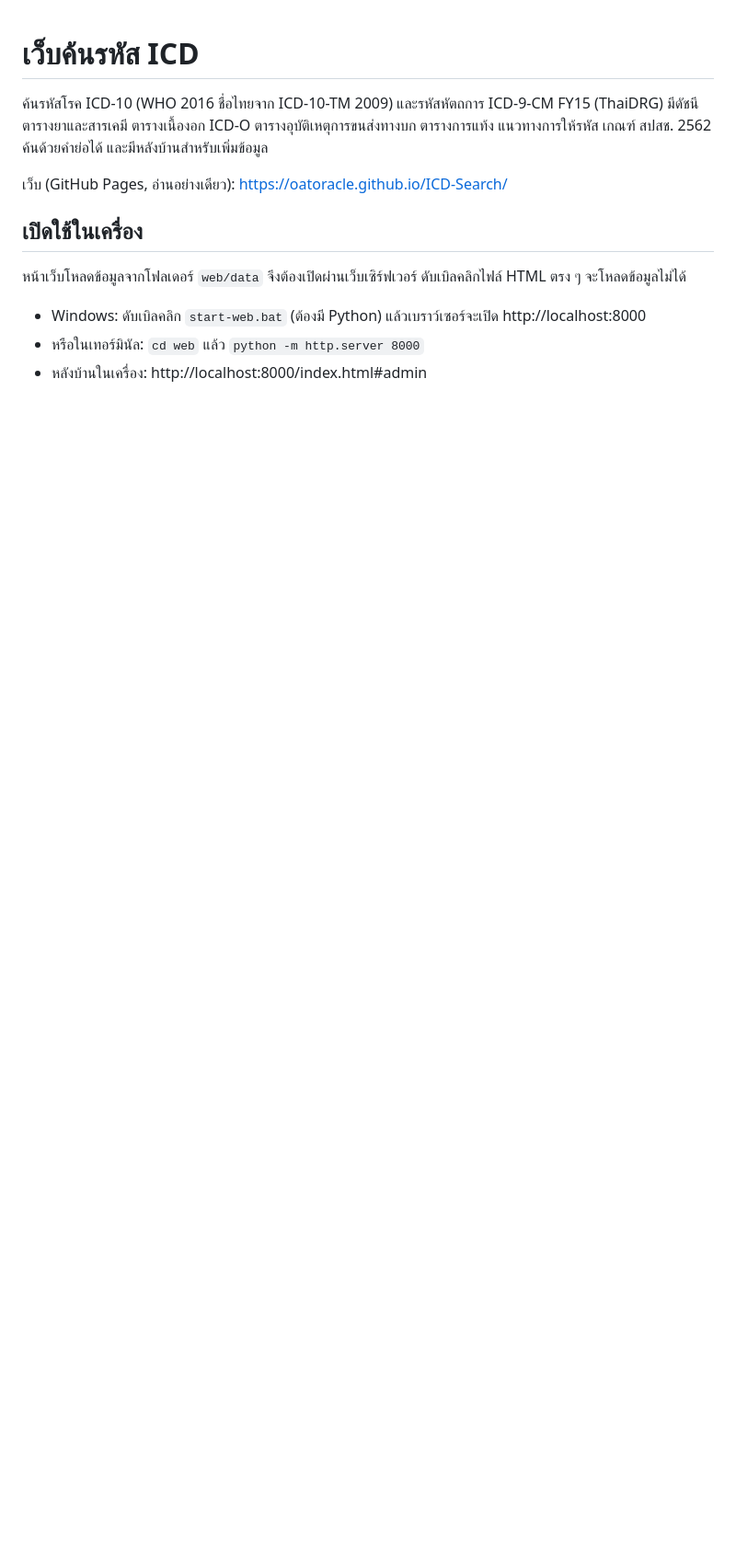
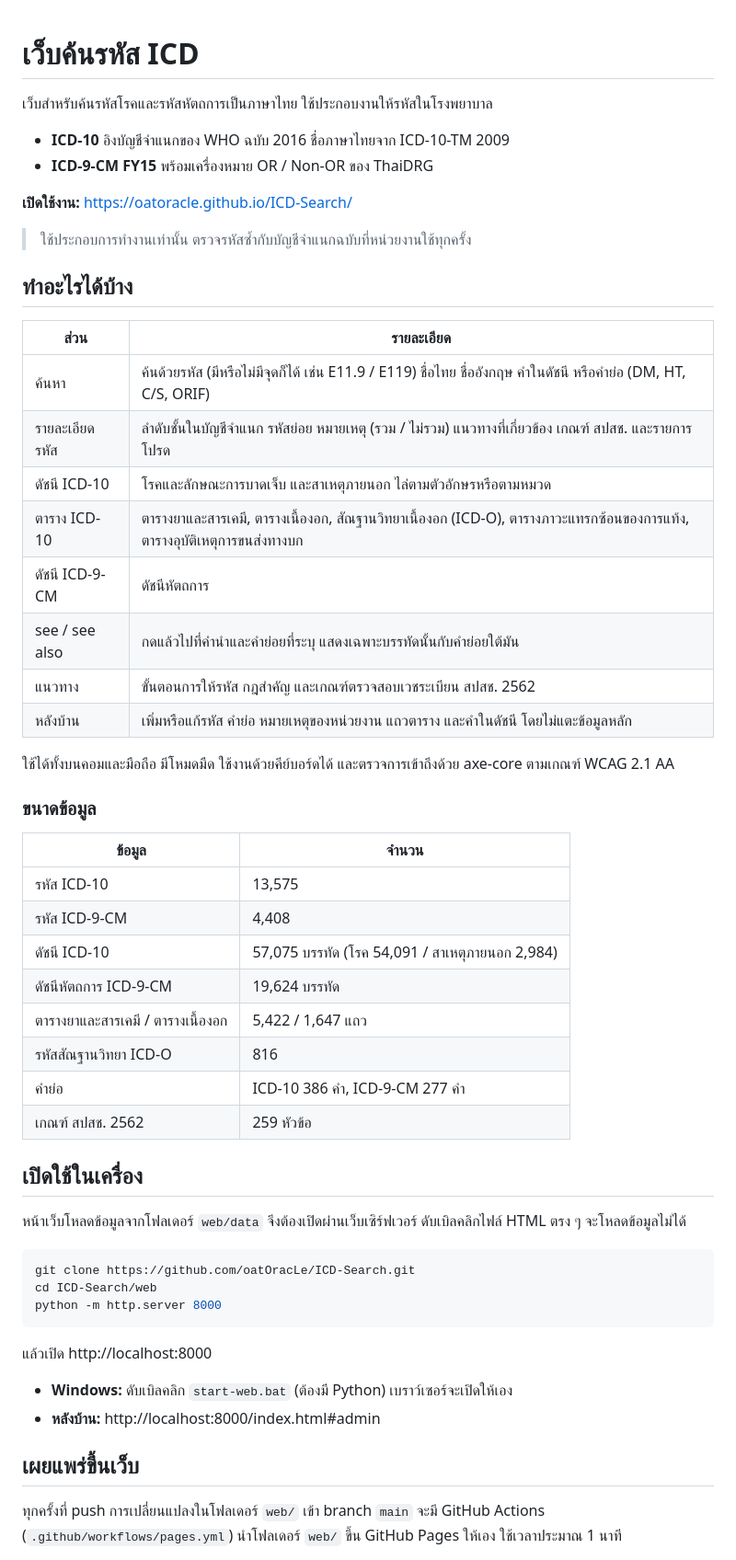
Before and after one commit to oatOracLe/ICD-Search, a Markdown page: README.md, the part around one of its changes. Shown at 92% size. GitHub-like rendering; blank space fills up the shorter version.

````diff
--- a/README.md
+++ b/README.md
@@ -1,13 +1,58 @@
 # เว็บค้นรหัส ICD
 
-ค้นรหัสโรค ICD-10 (WHO 2016 ชื่อไทยจาก ICD-10-TM 2009) และรหัสหัตถการ ICD-9-CM FY15 (ThaiDRG)
-มีดัชนี ตารางยาและสารเคมี ตารางเนื้องอก ICD-O ตารางอุบัติเหตุการขนส่งทางบก ตารางการแท้ง แนวทางการให้รหัส เกณฑ์ สปสช. 2562 ค้นด้วยคำย่อได้ และมีหลังบ้านสำหรับเพิ่มข้อมูล
+เว็บสำหรับค้นรหัสโรคและรหัสหัตถการเป็นภาษาไทย ใช้ประกอบงานให้รหัสในโรงพยาบาล
 
-เว็บ (GitHub Pages, อ่านอย่างเดียว): https://oatoracle.github.io/ICD-Search/
+- **ICD-10** อิงบัญชีจำแนกของ WHO ฉบับ 2016 ชื่อภาษาไทยจาก ICD-10-TM 2009
+- **ICD-9-CM FY15** พร้อมเครื่องหมาย OR / Non-OR ของ ThaiDRG
+
+**เปิดใช้งาน:** https://oatoracle.github.io/ICD-Search/
+
+> ใช้ประกอบการทำงานเท่านั้น ตรวจรหัสซ้ำกับบัญชีจำแนกฉบับที่หน่วยงานใช้ทุกครั้ง
+
+## ทำอะไรได้บ้าง
+
+| ส่วน | รายละเอียด |
+|---|---|
+| ค้นหา | ค้นด้วยรหัส (มีหรือไม่มีจุดก็ได้ เช่น E11.9 / E119) ชื่อไทย ชื่ออังกฤษ คำในดัชนี หรือคำย่อ (DM, HT, C/S, ORIF) |
+| รายละเอียดรหัส | ลำดับชั้นในบัญชีจำแนก รหัสย่อย หมายเหตุ (รวม / ไม่รวม) แนวทางที่เกี่ยวข้อง เกณฑ์ สปสช. และรายการโปรด |
+| ดัชนี ICD-10 | โรคและลักษณะการบาดเจ็บ และสาเหตุภายนอก ไล่ตามตัวอักษรหรือตามหมวด |
+| ตาราง ICD-10 | ตารางยาและสารเคมี, ตารางเนื้องอก, สัณฐานวิทยาเนื้องอก (ICD-O), ตารางภาวะแทรกซ้อนของการแท้ง, ตารางอุบัติเหตุการขนส่งทางบก |
+| ดัชนี ICD-9-CM | ดัชนีหัตถการ |
+| see / see also | กดแล้วไปที่คำนำและคำย่อยที่ระบุ แสดงเฉพาะบรรทัดนั้นกับคำย่อยใต้มัน |
+| แนวทาง | ขั้นตอนการให้รหัส กฎสำคัญ และเกณฑ์ตรวจสอบเวชระเบียน สปสช. 2562 |
+| หลังบ้าน | เพิ่มหรือแก้รหัส คำย่อ หมายเหตุของหน่วยงาน แถวตาราง และคำในดัชนี โดยไม่แตะข้อมูลหลัก |
+
+ใช้ได้ทั้งบนคอมและมือถือ มีโหมดมืด ใช้งานด้วยคีย์บอร์ดได้ และตรวจการเข้าถึงด้วย axe-core ตามเกณฑ์ WCAG 2.1 AA
+
+### ขนาดข้อมูล
+
+| ข้อมูล | จำนวน |
+|---|---|
+| รหัส ICD-10 | 13,575 |
+| รหัส ICD-9-CM | 4,408 |
+| ดัชนี ICD-10 | 57,075 บรรทัด (โรค 54,091 / สาเหตุภายนอก 2,984) |
+| ดัชนีหัตถการ ICD-9-CM | 19,624 บรรทัด |
+| ตารางยาและสารเคมี / ตารางเนื้องอก | 5,422 / 1,647 แถว |
+| รหัสสัณฐานวิทยา ICD-O | 816 |
+| คำย่อ | ICD-10 386 คำ, ICD-9-CM 277 คำ |
+| เกณฑ์ สปสช. 2562 | 259 หัวข้อ |
 
 ## เปิดใช้ในเครื่อง
+
 หน้าเว็บโหลดข้อมูลจากโฟลเดอร์ `web/data` จึงต้องเปิดผ่านเว็บเซิร์ฟเวอร์ ดับเบิลคลิกไฟล์ HTML ตรง ๆ จะโหลดข้อมูลไม่ได้
 
-- Windows: ดับเบิลคลิก `start-web.bat` (ต้องมี Python) แล้วเบราว์เซอร์จะเปิด http://localhost:8000
-- หรือในเทอร์มินัล: `cd web` แล้ว `python -m http.server 8000`
-- หลังบ้านในเครื่อง: http://localhost:8000/index.html#admin
+```bash
+git clone https://github.com/oatOracLe/ICD-Search.git
+cd ICD-Search/web
+python -m http.server 8000
+```
+
+แล้วเปิด http://localhost:8000
+
+- **Windows:** ดับเบิลคลิก `start-web.bat` (ต้องมี Python) เบราว์เซอร์จะเปิดให้เอง
+- **หลังบ้าน:** http://localhost:8000/index.html#admin
+
+## เผยแพร่ขึ้นเว็บ
+
+ทุกครั้งที่ push การเปลี่ยนแปลงในโฟลเดอร์ `web/` เข้า branch `main` จะมี GitHub Actions (`.github/workflows/pages.yml`) นำโฟลเดอร์ `web/` ขึ้น GitHub Pages ให้เอง ใช้เวลาประมาณ 1 นาที
+
````
Also changed, not shown: other parts of README.md (+62 -29 lines).
